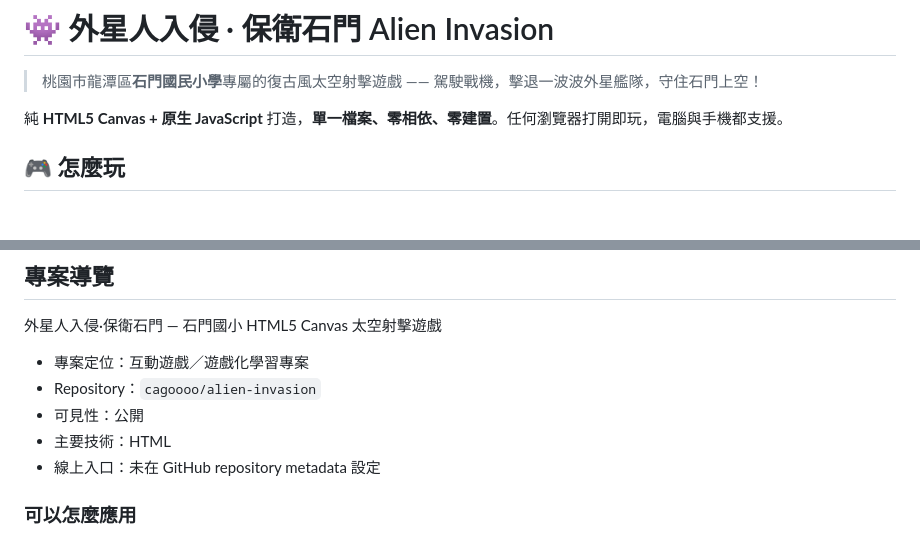
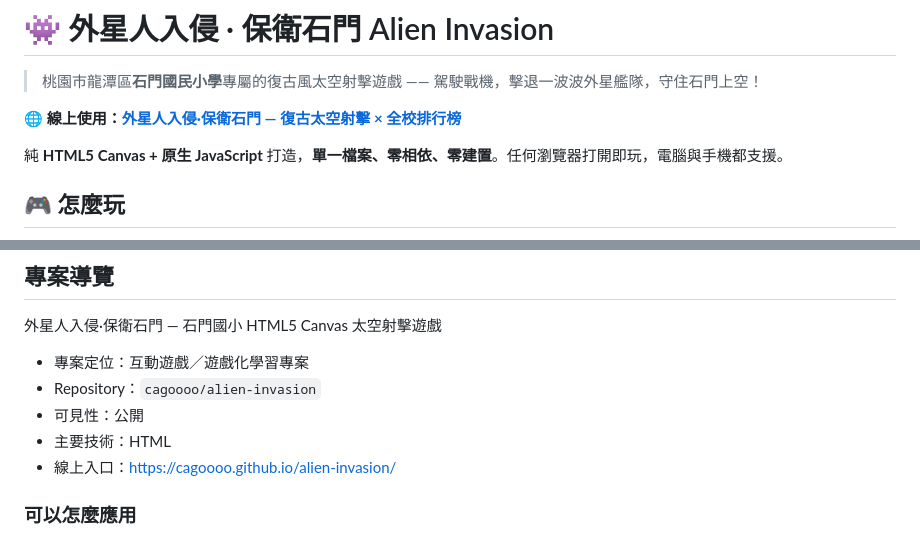
Before and after one commit to cagoooo/alien-invasion, a Markdown page: README.md, 2 parts joined by grey strips. GitHub-like rendering; blank space fills up the shorter version.

Commit message:
📎 README：線上入口、線上連結
Co-Authored-By: Claude Opus 5 <noreply@anthropic.com>

```diff
--- a/README.md
+++ b/README.md
@@ -1,6 +1,8 @@
 # 👾 外星人入侵 · 保衛石門 Alien Invasion
 
 > 桃園市龍潭區**石門國民小學**專屬的復古風太空射擊遊戲 —— 駕駛戰機，擊退一波波外星艦隊，守住石門上空！
+
+🌐 **線上使用：[外星人入侵·保衛石門 — 復古太空射擊 × 全校排行榜](https://cagoooo.github.io/alien-invasion/)**
 
 純 **HTML5 Canvas + 原生 JavaScript** 打造，**單一檔案、零相依、零建置**。任何瀏覽器打開即玩，電腦與手機都支援。
 
@@ -45,7 +47,7 @@ Made with ❤️ by [阿凱老師](https://www.smes.tyc.edu.tw/modules/tadnews/p
 - Repository：`cagoooo/alien-invasion`
 - 可見性：公開
 - 主要技術：HTML
-- 線上入口：未在 GitHub repository metadata 設定
+- 線上入口：<https://cagoooo.github.io/alien-invasion/>
 
 ### 可以怎麼應用
 
```
